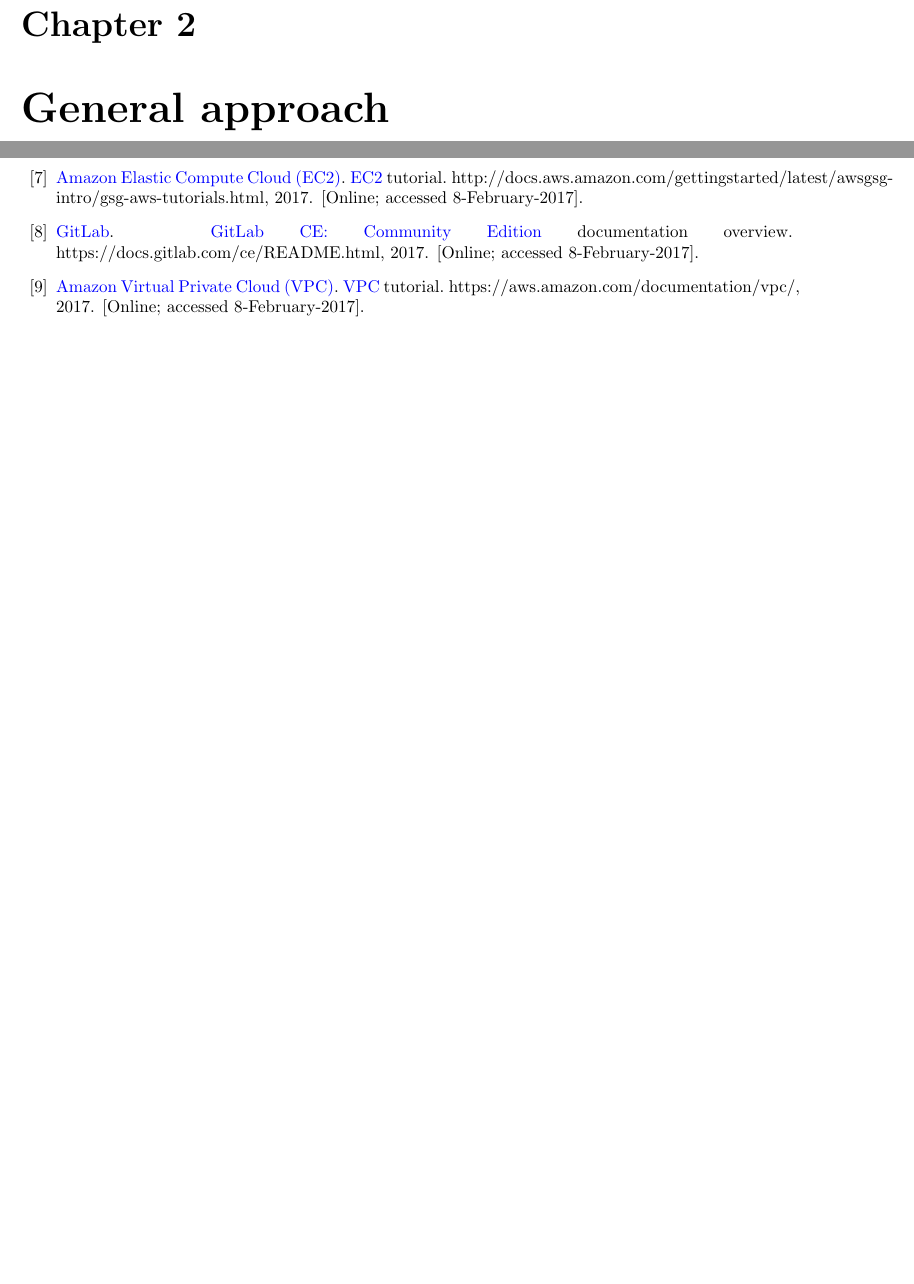
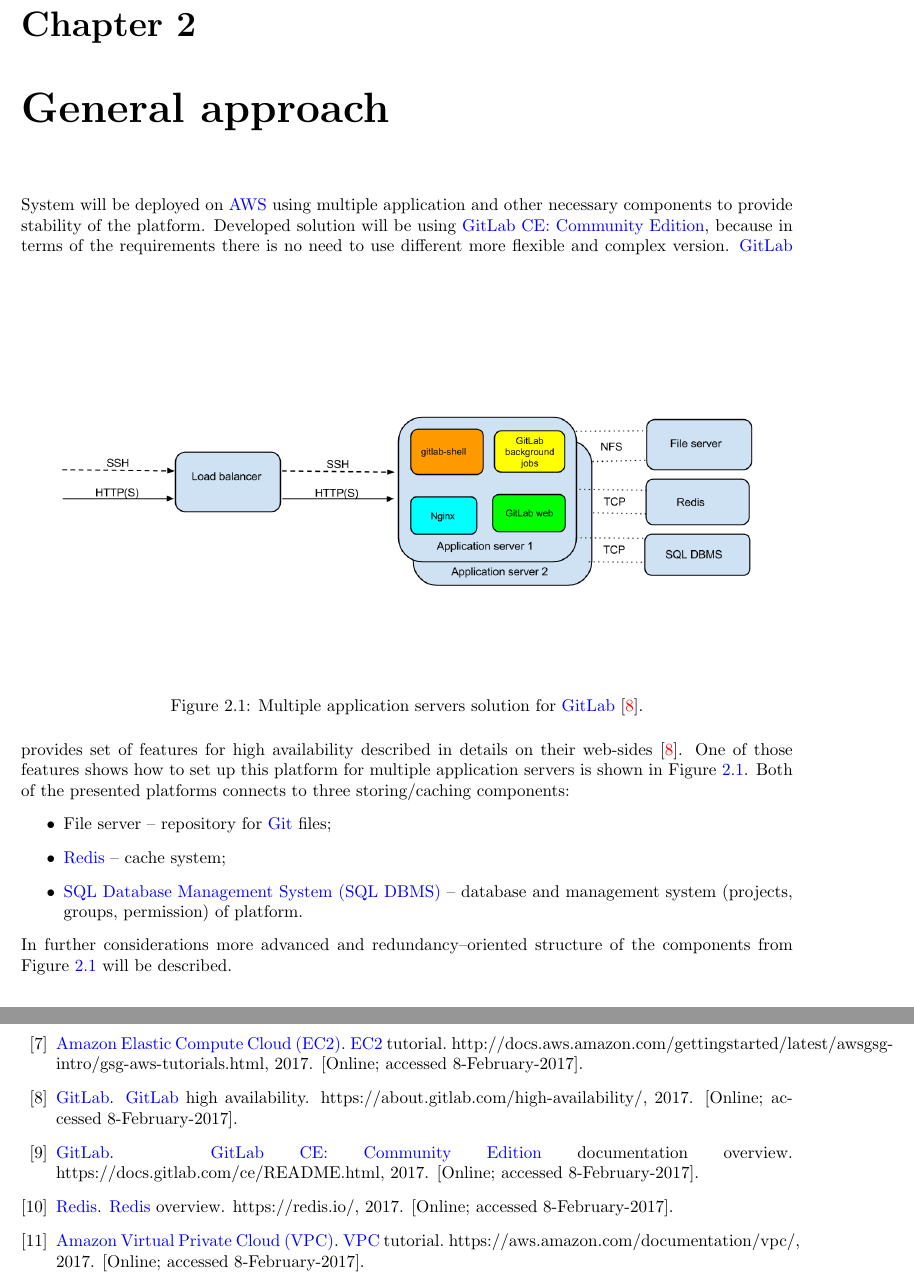
Before and after one commit to Nimelo/cc-assignment, a LaTeX thesis (Documentation/document.tex, which reads Documentation/chapters/general-approach.tex, Documentation/others/glossary.tex): two parts of pages 7 and 11 of 11 before the commit and two parts of pages 7 and 12 of 12 after it, joined at a grey line, cut so that both start at the same text, the shorter picture padded with empty space. Compiled offline with pdfLaTeX.

Commit message:
General approach

```diff
--- a/Documentation/chapters/general-approach.tex
+++ b/Documentation/chapters/general-approach.tex
@@ -1,4 +1,18 @@
 \chapter{General approach} \label{chp:general-approach}
-	%TODO general approach
+	System will be deployed on \gls{AWS} using multiple application and other necessary components to provide stability of the platform. Developed solution will be using \gls{gitlabce}, because in terms of the requirements there is no need to use different more flexible and complex version.
+	\begin{figure}[!htbp]
+		\centering
+		\includegraphics[width=1\textwidth]{img/Config_LB_appservers}
+		\caption{Multiple application servers solution for \gls{gitlab} \cite{bib:gitlab-ha}.}
+		\label{fig:multiple-application-servers}
+	\end{figure}
+	\gls{gitlab} provides set of features for high availability described in details on their web-sides \cite{bib:gitlab-ha}. One of those features shows how to set up this platform for multiple application servers is shown in Figure \ref{fig:multiple-application-servers}.
+	Both of the presented platforms connects to three storing/caching components:
+	\begin{itemize}
+		\item File server -- repository for \gls{git} files;
+		\item \gls{redis} -- cache system;
+		\item \gls{SQLDBMS} -- database and management system (projects, groups, permission) of platform.
+	\end{itemize}
+	In further considerations more advanced and redundancy--oriented structure of the components from Figure \ref{fig:multiple-application-servers} will be described.
 	\input{sections/detailed-design}
 	\input{sections/implementation}
--- a/Documentation/others/glossary.tex
+++ b/Documentation/others/glossary.tex
@@ -6,8 +6,14 @@
 \newacronym{EFS}{EFS}{Amazon Elastic File System}
 \newacronym{DNS}{DNS}{Domain Name System}
 \newacronym{CMS}{CMS}{Content Management System}
+\newacronym{SQLDBMS}{SQL DBMS}{SQL Database Management System}
 
 %Dictionary
+\newglossaryentry{redis}
+{
+	name={Redis},
+	description={is an open source (BSD licensed), in-memory data structure store, used as a database, cache and message broker. \cite{bib:redis}}
+}
 
 \newglossaryentry{drupal-module-filedepot}
 {
```
Also changed, not shown: Documentation/others/bibliography.bib (+16 -0 lines), Documentation/img/Config_LB_appservers.png (added).
